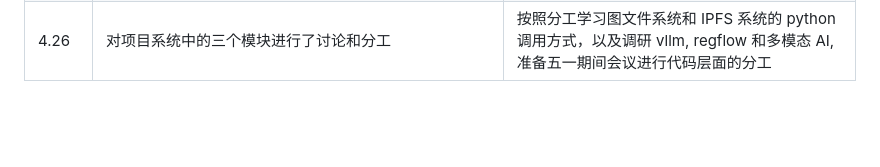
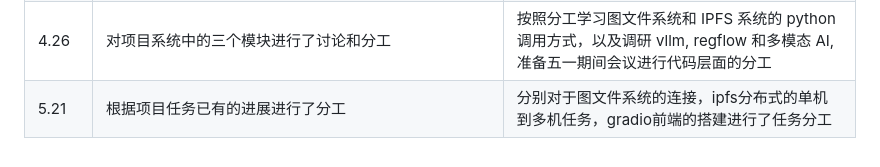
Before and after one commit to OSH-2025/MicroRust, a Markdown page: README.md, the part around the change. GitHub-like rendering; blank space fills up the shorter version.

Commit message:
日志更新

```diff
--- a/README.md
+++ b/README.md
@@ -35,3 +35,4 @@
 | 4.13     | 总结调研报告和可行性报告阶段的工作，初步交流近期工作，并安排后续中期报告的会议时间和相关工作。 | 各小组成员在4.16号提交近期工作概述，在4.19号线下开会。 |
 | 4.19     | 详细交流了分工的部分，初步了解了我们之后的任务与搭建了基本的框架，以及之后可以扩展的方向 | 各小组成员在完成相应部分ppt展示与工作汇报，并决定由组长汇总并合并处理，于20号提交 |
 | 4.26     | 对项目系统中的三个模块进行了讨论和分工 | 按照分工学习图文件系统和 IPFS 系统的 python 调用方式，以及调研 vllm, regflow 和多模态 AI, 准备五一期间会议进行代码层面的分工 |
+| 5.21   | 根据项目任务已有的进展进行了分工 | 分别对于图文件系统的连接，ipfs分布式的单机到多机任务，gradio前端的搭建进行了任务分工 |
```
